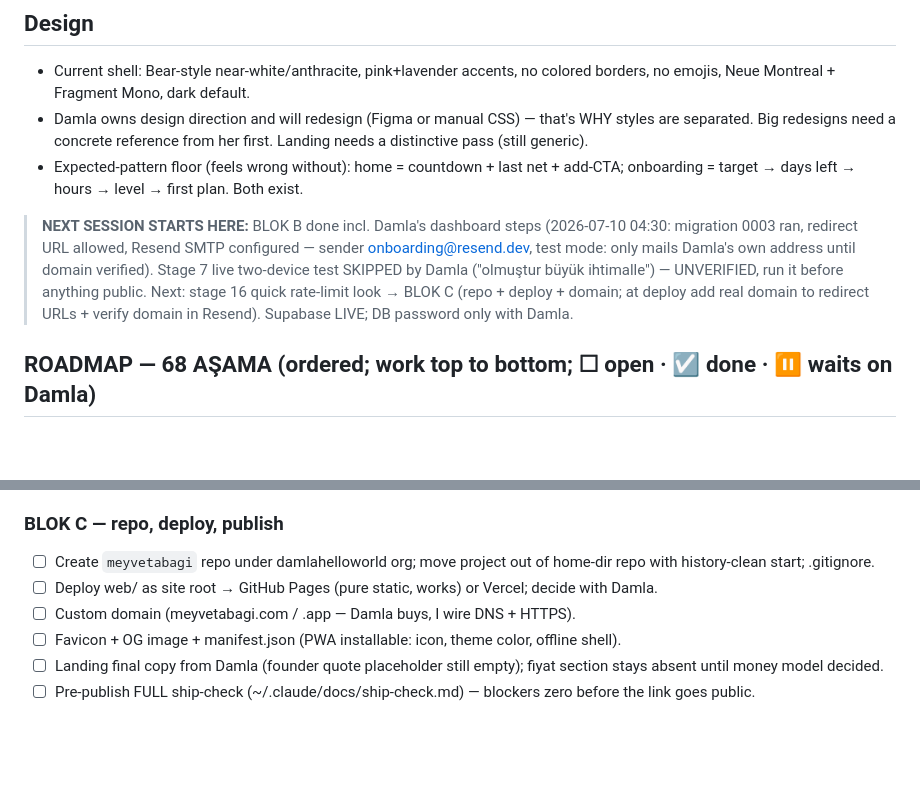
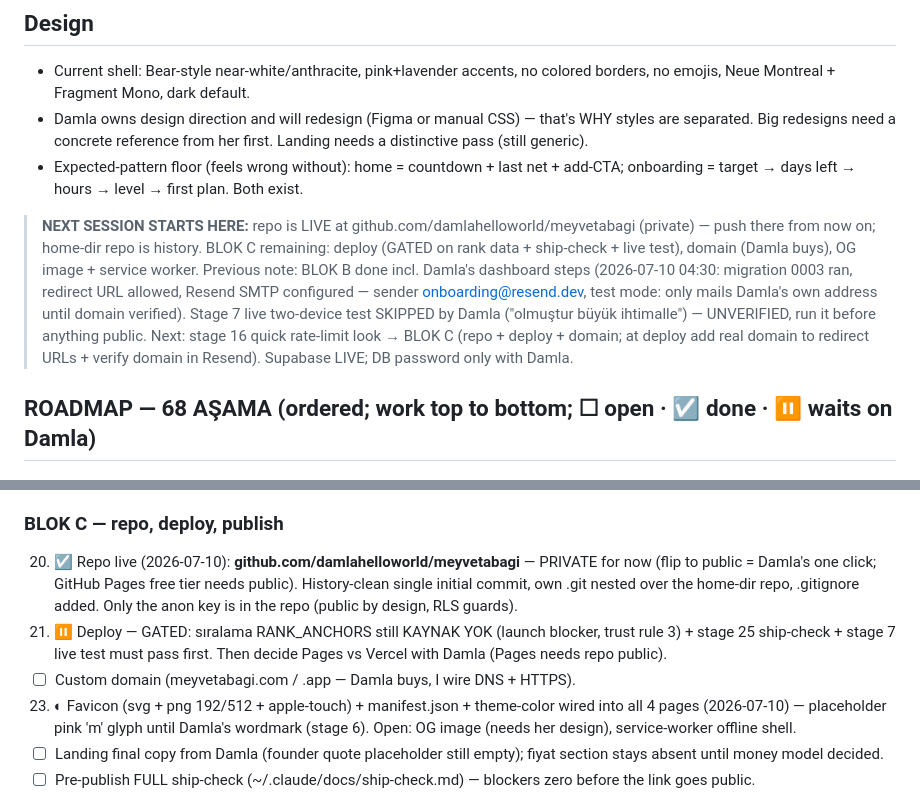
Before and after one commit to damlahelloworld/meyvetabagi, a Markdown page: CLAUDE.md, 2 parts joined by grey strips. Rendered like a GitHub page; blank space fills up the shorter version.

Commit message:
favicon manifest pwa icons wired, blok c status in roadmap, own repo established

```diff
--- a/CLAUDE.md
+++ b/CLAUDE.md
@@ -119,7 +119,7 @@ Rules kept for you: zero inline styles anywhere, no colored borders, no single-s
 - Damla owns design direction and will redesign (Figma or manual CSS) — that's WHY styles are separated. Big redesigns need a concrete reference from her first. Landing needs a distinctive pass (still generic).
 - Expected-pattern floor (feels wrong without): home = countdown + last net + add-CTA; onboarding = target → days left → hours → level → first plan. Both exist.
 
-> **NEXT SESSION STARTS HERE:** BLOK B done incl. Damla's dashboard steps (2026-07-10 04:30: migration 0003 ran, redirect URL allowed, Resend SMTP configured — sender onboarding@resend.dev, test mode: only mails Damla's own address until domain verified). Stage 7 live two-device test SKIPPED by Damla ("olmuştur büyük ihtimalle") — UNVERIFIED, run it before anything public. Next: stage 16 quick rate-limit look → BLOK C (repo + deploy + domain; at deploy add real domain to redirect URLs + verify domain in Resend). Supabase LIVE; DB password only with Damla.
+> **NEXT SESSION STARTS HERE:** repo is LIVE at github.com/damlahelloworld/meyvetabagi (private) — push there from now on; home-dir repo is history. BLOK C remaining: deploy (GATED on rank data + ship-check + live test), domain (Damla buys), OG image + service worker. Previous note: BLOK B done incl. Damla's dashboard steps (2026-07-10 04:30: migration 0003 ran, redirect URL allowed, Resend SMTP configured — sender onboarding@resend.dev, test mode: only mails Damla's own address until domain verified). Stage 7 live two-device test SKIPPED by Damla ("olmuştur büyük ihtimalle") — UNVERIFIED, run it before anything public. Next: stage 16 quick rate-limit look → BLOK C (repo + deploy + domain; at deploy add real domain to redirect URLs + verify domain in Resend). Supabase LIVE; DB password only with Damla.
 
 ## ROADMAP — 68 AŞAMA (ordered; work top to bottom; ☐ open · ☑ done · ⏸ waits on Damla)
 
@@ -147,10 +147,10 @@ Rules kept for you: zero inline styles anywhere, no colored borders, no single-s
 19. ☑ gizlilik.html rewritten for live backend (2026-07-10) — re-check at every new data-touching feature.
 
 ### BLOK C — repo, deploy, publish
-20. ☐ Create `meyvetabagi` repo under damlahelloworld org; move project out of home-dir repo with history-clean start; .gitignore.
-21. ☐ Deploy web/ as site root → GitHub Pages (pure static, works) or Vercel; decide with Damla.
+20. ☑ Repo live (2026-07-10): **github.com/damlahelloworld/meyvetabagi** — PRIVATE for now (flip to public = Damla's one click; GitHub Pages free tier needs public). History-clean single initial commit, own .git nested over the home-dir repo, .gitignore added. Only the anon key is in the repo (public by design, RLS guards).
+21. ⏸ Deploy — GATED: sıralama RANK_ANCHORS still KAYNAK YOK (launch blocker, trust rule 3) + stage 25 ship-check + stage 7 live test must pass first. Then decide Pages vs Vercel with Damla (Pages needs repo public).
 22. ☐ Custom domain (meyvetabagi.com / .app — Damla buys, I wire DNS + HTTPS).
-23. ☐ Favicon + OG image + manifest.json (PWA installable: icon, theme color, offline shell).
+23. ◐ Favicon (svg + png 192/512 + apple-touch) + manifest.json + theme-color wired into all 4 pages (2026-07-10) — placeholder pink 'm' glyph until Damla's wordmark (stage 6). Open: OG image (needs her design), service-worker offline shell.
 24. ☐ Landing final copy from Damla (founder quote placeholder still empty); fiyat section stays absent until money model decided.
 25. ☐ Pre-publish FULL ship-check (~/.claude/docs/ship-check.md) — blockers zero before the link goes public.
 
```
